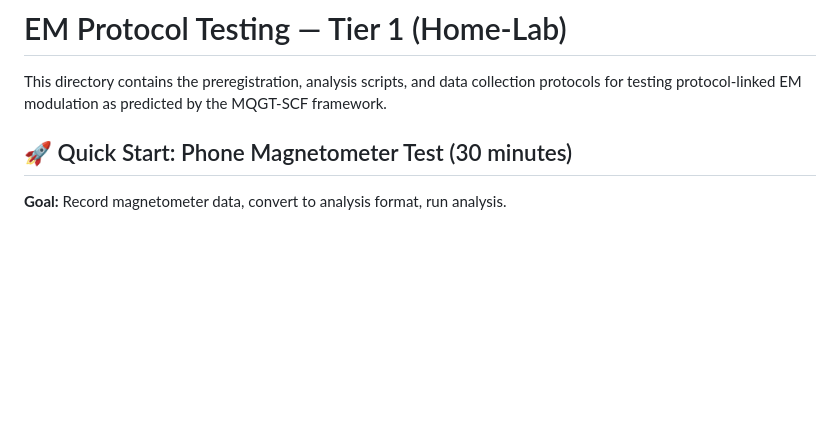
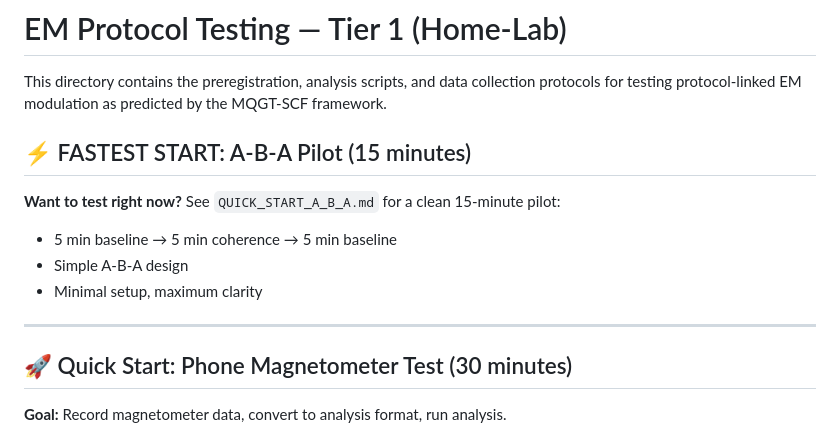
Before and after one commit to Cbaird26/A-Theory-of-Everything---Baird-et-al-2025-.pdf, a Markdown page: experiments/em_protocol/README.md, the part around the change. Rendered like a GitHub page; blank space fills up the shorter version.

Commit message:
Add A-B-A quick start guide for 15-minute pilot test

```diff
--- a/experiments/em_protocol/README.md
+++ b/experiments/em_protocol/README.md
@@ -1,6 +1,15 @@
 # EM Protocol Testing — Tier 1 (Home-Lab)
 
 This directory contains the preregistration, analysis scripts, and data collection protocols for testing protocol-linked EM modulation as predicted by the MQGT-SCF framework.
+
+## ⚡ FASTEST START: A-B-A Pilot (15 minutes)
+
+**Want to test right now?** See `QUICK_START_A_B_A.md` for a clean 15-minute pilot:
+- 5 min baseline → 5 min coherence → 5 min baseline
+- Simple A-B-A design
+- Minimal setup, maximum clarity
+
+---
 
 ## 🚀 Quick Start: Phone Magnetometer Test (30 minutes)
 
```
Also changed, not shown: experiments/em_protocol/QUICK_START_A_B_A.md (added, +120 -0 lines).
